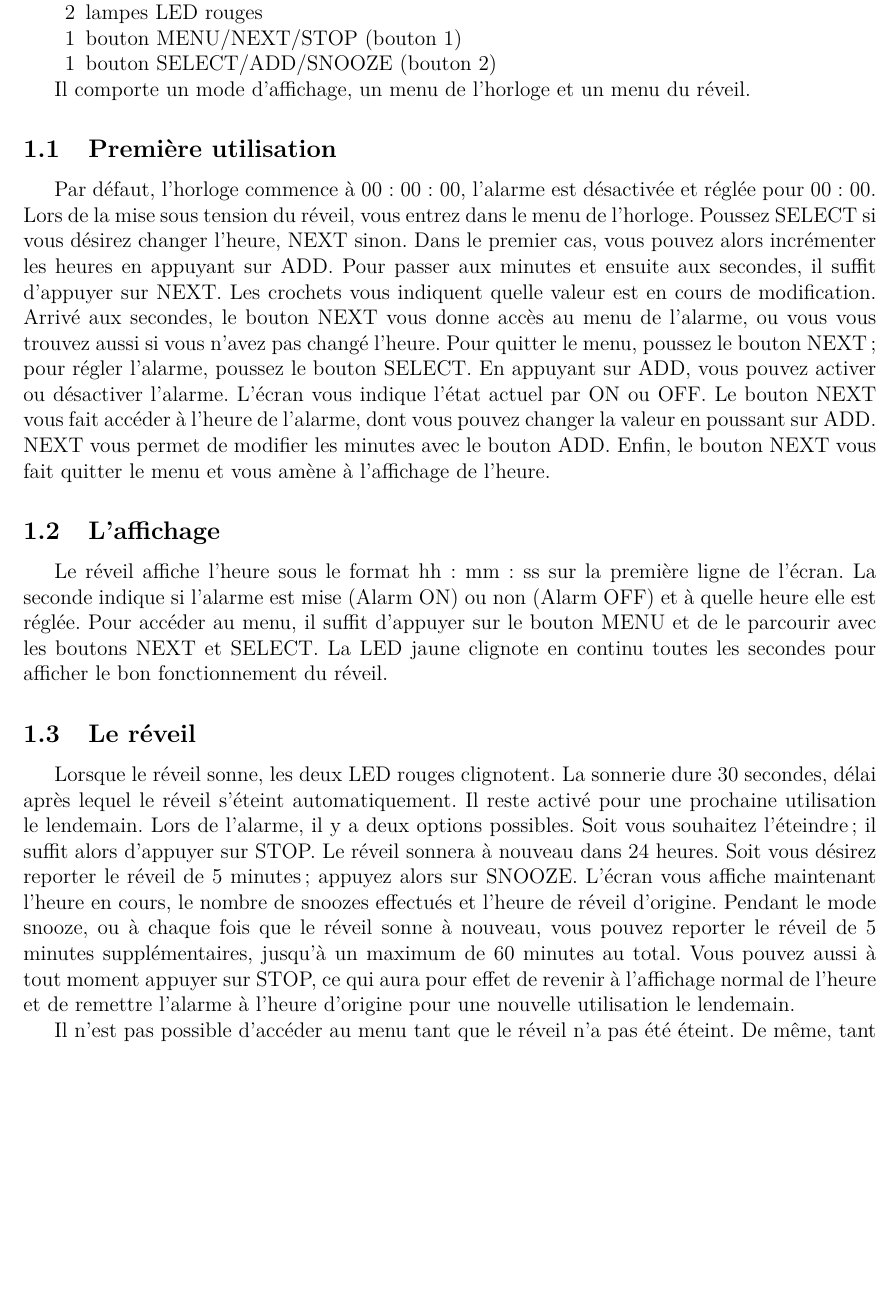
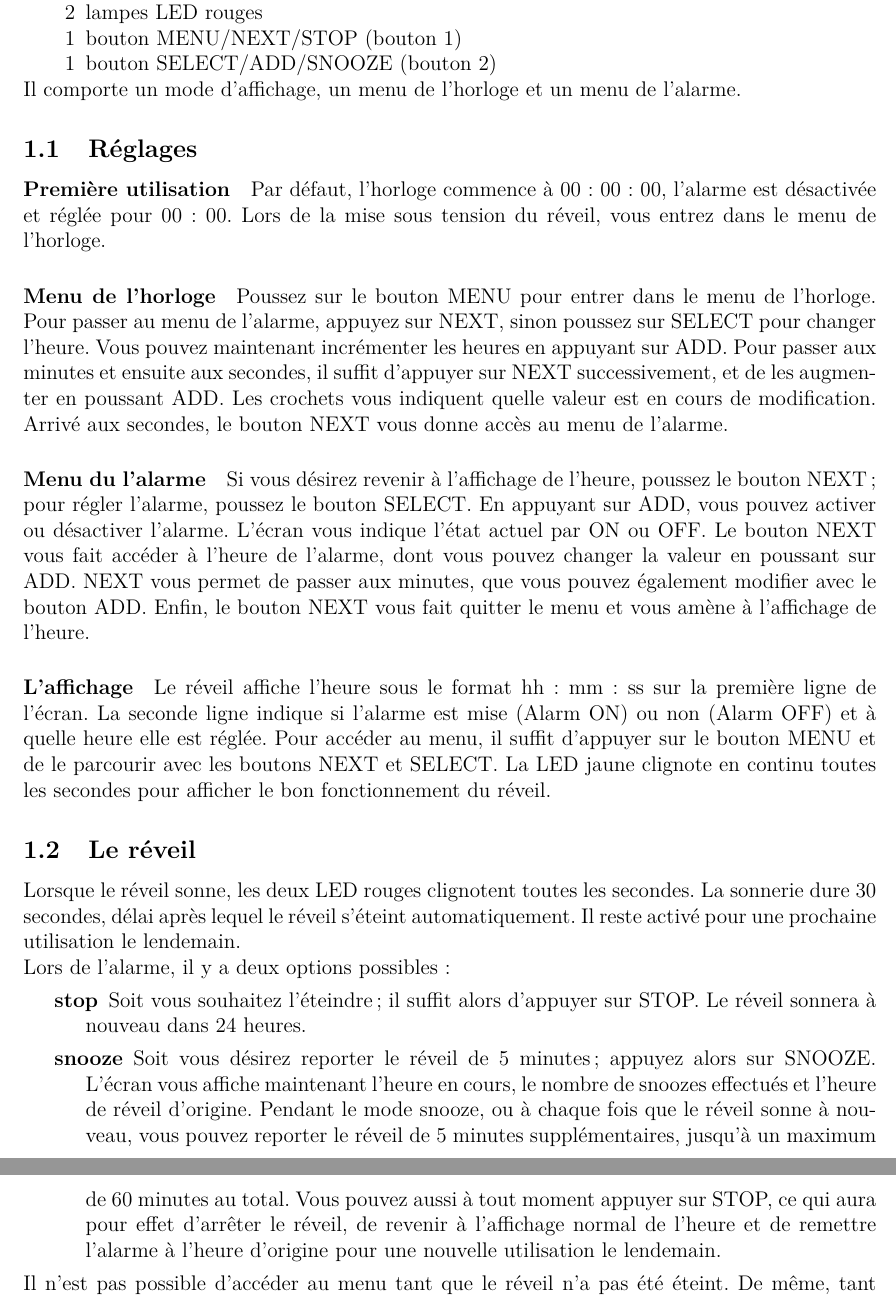
Before and after one commit to Melanie8/PIChorloge, a LaTeX document (rapport/rapport.tex): part of page 3 of 5 before the commit and two parts of pages 3 and 4 of 5 after it, the two joined at a grey line, cut so that both start at the same text, the shorter picture padded with empty space. Compiled offline with pdfLaTeX.

Commit message:
Rapport
Mise en page, description plus claire(?)

```diff
--- a/rapport/rapport.tex
+++ b/rapport/rapport.tex
@@ -39,7 +39,7 @@
 %\renewcommand\headrulewidth{0.3pt} % Size of the header rule
 %\renewcommand\footrulewidth{0.3pt} % Size of the footer rule
 
-%\setlength\parindent{0pt} % Removes all indentation from paragraphs
+\setlength\parindent{0pt} % Removes all indentation from paragraphs
 
 %--------------------------------------------------------------------------
 %	CODE INCLUSION CONFIGURATION
@@ -129,21 +132,30 @@ Le réveil se compose de~:
 \item[1] bouton SELECT/ADD/SNOOZE (bouton 2)
 \end{itemize}
 
-Il comporte un mode d'affichage, un menu de l'horloge et un menu du réveil.
+Il comporte un mode d'affichage, un menu de l'horloge et un menu de l'alarme.
 
-\subsection{Première utilisation}
-Par défaut, l'horloge commence à 00~:~00~:~00, l'alarme est désactivée et réglée pour 00~:~00.
-Lors de la mise sous tension du réveil, vous entrez dans le menu de l'horloge.
-Poussez SELECT si vous désirez changer l'heure, NEXT sinon.
-Dans le premier cas, vous pouvez alors incrémenter les heures en appuyant sur ADD. Pour passer aux minutes et ensuite aux secondes, il suffit d'appuyer sur NEXT. Les crochets vous indiquent quelle valeur est en cours de modification.
-Arrivé aux secondes, le bouton NEXT vous donne accès au menu de l'alarme, ou vous vous trouvez aussi si vous n'avez pas changé l'heure. Pour quitter le menu, poussez le bouton NEXT; pour régler l'alarme, poussez le bouton SELECT. En appuyant sur ADD, vous pouvez activer ou désactiver l'alarme. L'écran vous indique l'état actuel par ON ou OFF. Le bouton NEXT vous fait accéder à l'heure de l'alarme, dont vous pouvez changer la valeur en poussant sur ADD. NEXT vous permet de modifier les minutes avec le bouton ADD. Enfin, le bouton NEXT vous fait quitter le menu et vous amène à l'affichage de l'heure.
+\subsection{Réglages}
 
-\subsection{L'affichage}
-Le réveil affiche l'heure sous le format hh~:~mm~:~ss sur la première ligne de l'écran. La seconde indique si l'alarme est mise (Alarm ON) ou non (Alarm OFF) et à quelle heure elle est réglée. Pour accéder au menu, il suffit d'appuyer sur le bouton MENU et de le parcourir avec les boutons NEXT et SELECT. La LED jaune clignote en continu toutes les secondes pour afficher le bon fonctionnement du réveil.
+\paragraph{Première utilisation}
+Par défaut, l'horloge commence à 00~:~00~:~00, l'alarme est désactivée et réglée pour 00~:~00. Lors de la mise sous tension du réveil, vous entrez dans le menu de l'horloge.
+
+\paragraph{Menu de l'horloge} Poussez sur le bouton MENU pour entrer dans le menu de l'horloge. Pour passer au menu de l'alarme, appuyez sur NEXT, sinon poussez sur SELECT pour changer l'heure.
+Vous pouvez maintenant incrémenter les heures en appuyant sur ADD. Pour passer aux minutes et ensuite aux secondes, il suffit d'appuyer sur NEXT successivement, et de les augmenter en poussant ADD. Les crochets vous indiquent quelle valeur est en cours de modification.
+Arrivé aux secondes, le bouton NEXT vous donne accès au menu de l'alarme.
+
+\paragraph{Menu du l'alarme} Si vous désirez revenir à l'affichage de l'heure, poussez le bouton NEXT; pour régler l'alarme, poussez le bouton SELECT. En appuyant sur ADD, vous pouvez activer ou désactiver l'alarme. L'écran vous indique l'état actuel par ON ou OFF. Le bouton NEXT vous fait accéder à l'heure de l'alarme, dont vous pouvez changer la valeur en poussant sur ADD. NEXT vous permet de passer aux minutes, que vous pouvez également modifier avec le bouton ADD. Enfin, le bouton NEXT vous fait quitter le menu et vous amène à l'affichage de l'heure.
+
+\paragraph{L'affichage}
+Le réveil affiche l'heure sous le format hh~:~mm~:~ss sur la première ligne de l'écran. La seconde ligne indique si l'alarme est mise (Alarm ON) ou non (Alarm OFF) et à quelle heure elle est réglée. Pour accéder au menu, il suffit d'appuyer sur le bouton MENU et de le parcourir avec les boutons NEXT et SELECT. La LED jaune clignote en continu toutes les secondes pour afficher le bon fonctionnement du réveil.
 
 \subsection{Le réveil}
-Lorsque le réveil sonne, les deux LED rouges clignotent. La sonnerie dure 30 secondes, délai après lequel le réveil s'éteint automatiquement. Il reste activé pour une prochaine utilisation le lendemain.
-Lors de l'alarme, il y a deux options possibles. Soit vous souhaitez l'éteindre; il suffit alors d'appuyer sur STOP. Le réveil sonnera à nouveau dans 24 heures. Soit vous désirez reporter le réveil de 5 minutes; appuyez alors sur SNOOZE. L'écran vous affiche maintenant l'heure en cours, le nombre de snoozes effectués et l'heure de réveil d'origine. Pendant le mode snooze, ou à chaque fois que le réveil sonne à nouveau, vous pouvez reporter le réveil de 5 minutes supplémentaires, jusqu'à un maximum de 60 minutes au total. Vous pouvez aussi à tout moment appuyer sur STOP, ce qui aura pour effet de revenir à l'affichage normal de l'heure et de remettre l'alarme à l'heure d'origine pour une nouvelle utilisation le lendemain.
+Lorsque le réveil sonne, les deux LED rouges clignotent toutes les secondes. La sonnerie dure 30 secondes, délai après lequel le réveil s'éteint automatiquement. Il reste activé pour une prochaine utilisation le lendemain.
+
+Lors de l'alarme, il y a deux options possibles~:
+\begin{description}
+\item[stop] Soit vous souhaitez l'éteindre; il suffit alors d'appuyer sur STOP. Le réveil sonnera à nouveau dans 24 heures.
+\item[snooze] Soit vous désirez reporter le réveil de 5 minutes; appuyez alors sur SNOOZE. L'écran vous affiche maintenant l'heure en cours, le nombre de snoozes effectués et l'heure de réveil d'origine. Pendant le mode snooze, ou à chaque fois que le réveil sonne à nouveau, vous pouvez reporter le réveil de 5 minutes supplémentaires, jusqu'à un maximum de 60 minutes au total. Vous pouvez aussi à tout moment appuyer sur STOP, ce qui aura pour effet d'arrêter le réveil, de revenir à l'affichage normal de l'heure et de remettre l'alarme à l'heure d'origine pour une nouvelle utilisation le lendemain.
+\end{description}
 
 Il n'est pas possible d'accéder au menu tant que le réveil n'a pas été éteint. De même, tant que vous êtes dans le menu, le réveil ne sonne pas, pour ne pas interférer avec d'éventuels changements en cours.
 
```
Also changed, not shown: rapport/rapport.pdf, rapport/rapport.tex (17 more changed lines), 6 other files.
